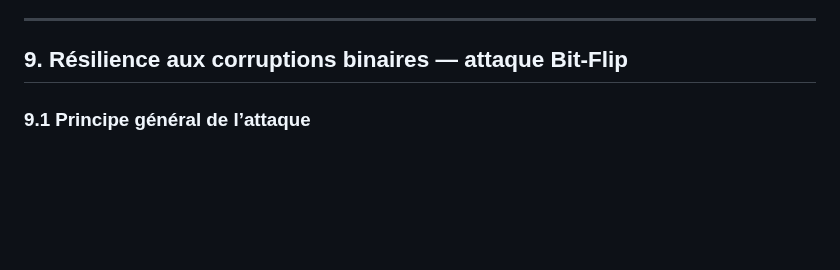
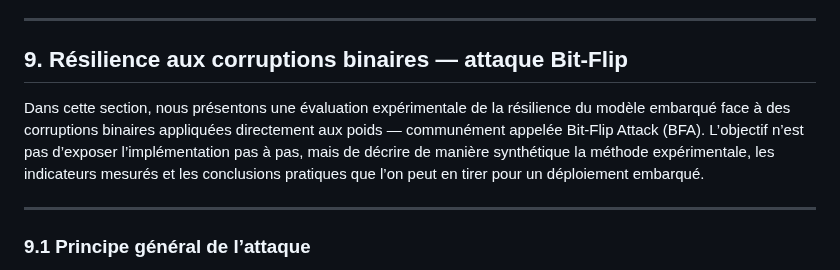
Before and after one commit to josselinteste/projet_es_ia_embarquee_CHALIN_TESTE, a Markdown page: README.md, the part around the change. GitHub-like rendering; blank space fills up the shorter version.

```diff
--- a/README.md
+++ b/README.md
@@ -381,6 +381,10 @@ Le modèle compressé reste précis (~ 80 %) et totalement exécutable sur STM32
 
 ## 9. Résilience aux corruptions binaires — attaque Bit-Flip
 
+Dans cette section, nous présentons une évaluation expérimentale de la résilience du modèle embarqué face à des corruptions binaires appliquées directement aux poids — communément appelée Bit-Flip Attack (BFA). L’objectif n’est pas d’exposer l’implémentation pas à pas, mais de décrire de manière synthétique la méthode expérimentale, les indicateurs mesurés et les conclusions pratiques que l’on peut en tirer pour un déploiement embarqué.
+
+---
+
 ### 9.1 Principe général de l’attaque
 
 L’attaque par **inversion de bits (Bit-Flip Attack)** consiste à modifier la représentation binaire des poids du réseau (dans leur format quantifié) en inversant un ou plusieurs bits ciblés.
```
